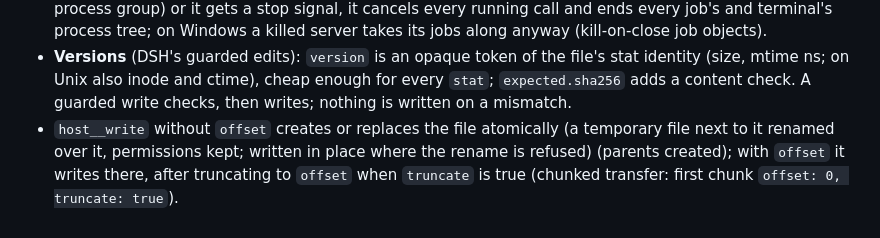
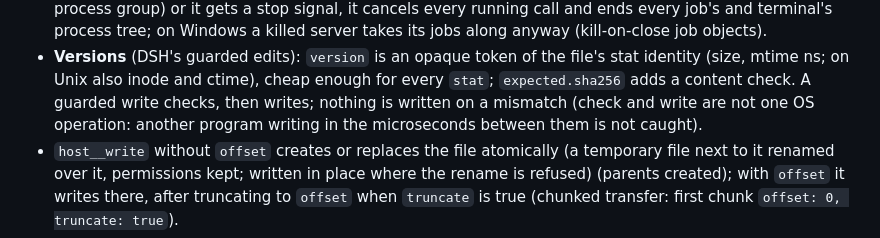
Before and after one commit to Maybank01/agentrouter-device, a Markdown page: docs/LINKER-MCP.md, the part around the change. GitHub-like rendering.

Commit message:
docs(linker-mcp): state the guarded write's check-then-write window (#68)
Co-Authored-By: Claude Opus 5.5 <noreply@anthropic.com>

```diff
--- a/docs/LINKER-MCP.md
+++ b/docs/LINKER-MCP.md
@@ -219,7 +219,8 @@ any other (§6), run with the person's rights in 完全访问 (§6.4). The aggre
   along anyway (kill-on-close job objects).
 - **Versions** (DSH's guarded edits): `version` is an opaque token of the file's stat identity (size, mtime ns; on Unix
   also inode and ctime), cheap enough for every `stat`; `expected.sha256` adds a content check. A guarded write checks,
-  then writes; nothing is written on a mismatch.
+  then writes; nothing is written on a mismatch (check and write are not one OS operation: another program writing in
+  the microseconds between them is not caught).
 - `host__write` without `offset` creates or replaces the file atomically (a temporary file next to it renamed over it,
   permissions kept; written in place where the rename is refused) (parents created); with `offset` it writes there,
   after truncating to `offset` when `truncate` is true (chunked transfer: first chunk `offset: 0, truncate: true`).
```
